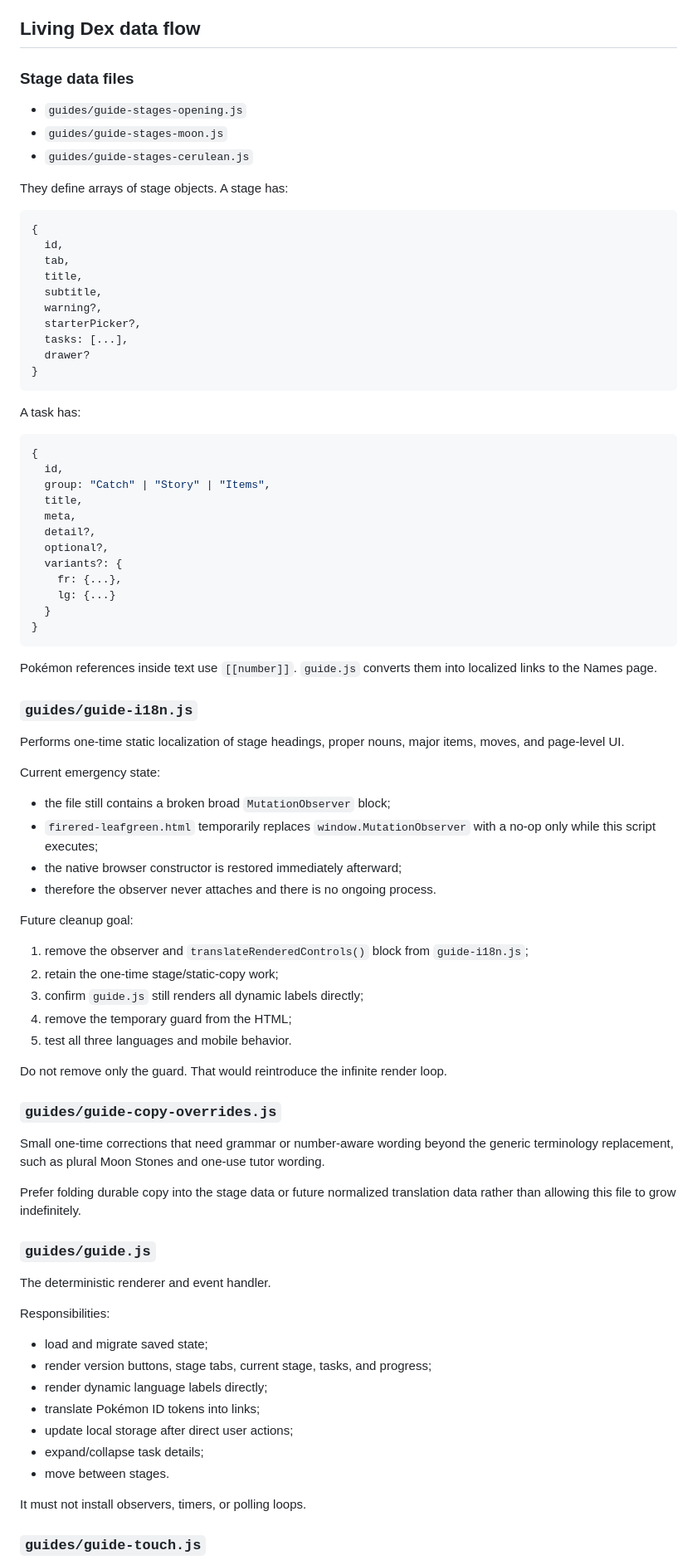
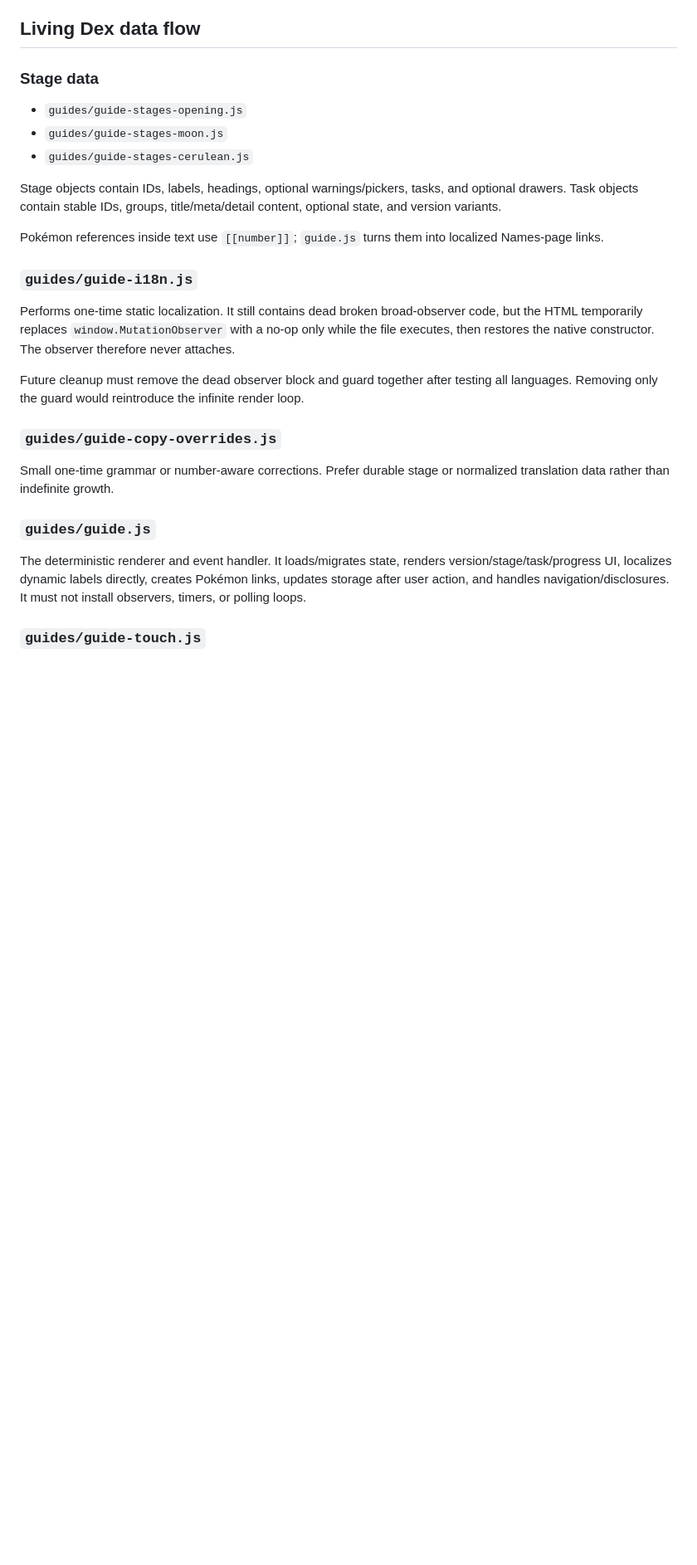
Before and after one commit to natanai/poke-etymology, a Markdown page: TECHNICAL_ARCHITECTURE.md, the part around one of its changes. Shown at 83% size. Rendered like a GitHub page; blank space fills up the shorter version.

````diff
--- a/TECHNICAL_ARCHITECTURE.md
+++ b/TECHNICAL_ARCHITECTURE.md
@@ -178,88 +204,29 @@ Do not reorder these casually.
 
 ## Living Dex data flow
 
-### Stage data files
+### Stage data
 
 - `guides/guide-stages-opening.js`
 - `guides/guide-stages-moon.js`
 - `guides/guide-stages-cerulean.js`
 
-They define arrays of stage objects. A stage has:
+Stage objects contain IDs, labels, headings, optional warnings/pickers, tasks, and optional drawers. Task objects contain stable IDs, groups, title/meta/detail content, optional state, and version variants.
 
-```js
-{
-  id,
-  tab,
-  title,
-  subtitle,
-  warning?,
-  starterPicker?,
-  tasks: [...],
-  drawer?
-}
-```
-
-A task has:
-
-```js
-{
-  id,
-  group: "Catch" | "Story" | "Items",
-  title,
-  meta,
-  detail?,
-  optional?,
-  variants?: {
-    fr: {...},
-    lg: {...}
-  }
-}
-```
-
-Pokémon references inside text use `[[number]]`. `guide.js` converts them into localized links to the Names page.
+Pokémon references inside text use `[[number]]`; `guide.js` turns them into localized Names-page links.
 
 ### `guides/guide-i18n.js`
 
-Performs one-time static localization of stage headings, proper nouns, major items, moves, and page-level UI.
+Performs one-time static localization. It still contains dead broken broad-observer code, but the HTML temporarily replaces `window.MutationObserver` with a no-op only while the file executes, then restores the native constructor. The observer therefore never attaches.
 
-Current emergency state:
-
-- the file still contains a broken broad `MutationObserver` block;
-- `firered-leafgreen.html` temporarily replaces `window.MutationObserver` with a no-op only while this script executes;
-- the native browser constructor is restored immediately afterward;
-- therefore the observer never attaches and there is no ongoing process.
-
-Future cleanup goal:
-
-1. remove the observer and `translateRenderedControls()` block from `guide-i18n.js`;
-2. retain the one-time stage/static-copy work;
-3. confirm `guide.js` still renders all dynamic labels directly;
-4. remove the temporary guard from the HTML;
-5. test all three languages and mobile behavior.
-
-Do not remove only the guard. That would reintroduce the infinite render loop.
+Future cleanup must remove the dead observer block and guard together after testing all languages. Removing only the guard would reintroduce the infinite render loop.
 
 ### `guides/guide-copy-overrides.js`
 
-Small one-time corrections that need grammar or number-aware wording beyond the generic terminology replacement, such as plural Moon Stones and one-use tutor wording.
-
-Prefer folding durable copy into the stage data or future normalized translation data rather than allowing this file to grow indefinitely.
+Small one-time grammar or number-aware corrections. Prefer durable stage or normalized translation data rather than indefinite growth.
 
 ### `guides/guide.js`
 
-The deterministic renderer and event handler.
-
-Responsibilities:
-
-- load and migrate saved state;
-- render version buttons, stage tabs, current stage, tasks, and progress;
-- render dynamic language labels directly;
-- translate Pokémon ID tokens into links;
-- update local storage after direct user actions;
-- expand/collapse task details;
-- move between stages.
-
-It must not install observers, timers, or polling loops.
+The deterministic renderer and event handler. It loads/migrates state, renders version/stage/task/progress UI, localizes dynamic labels directly, creates Pokémon links, updates storage after user action, and handles navigation/disclosures. It must not install observers, timers, or polling loops.
 
 ### `guides/guide-touch.js`
 
````
Also changed, not shown: other parts of TECHNICAL_ARCHITECTURE.md (+131 -126 lines).
